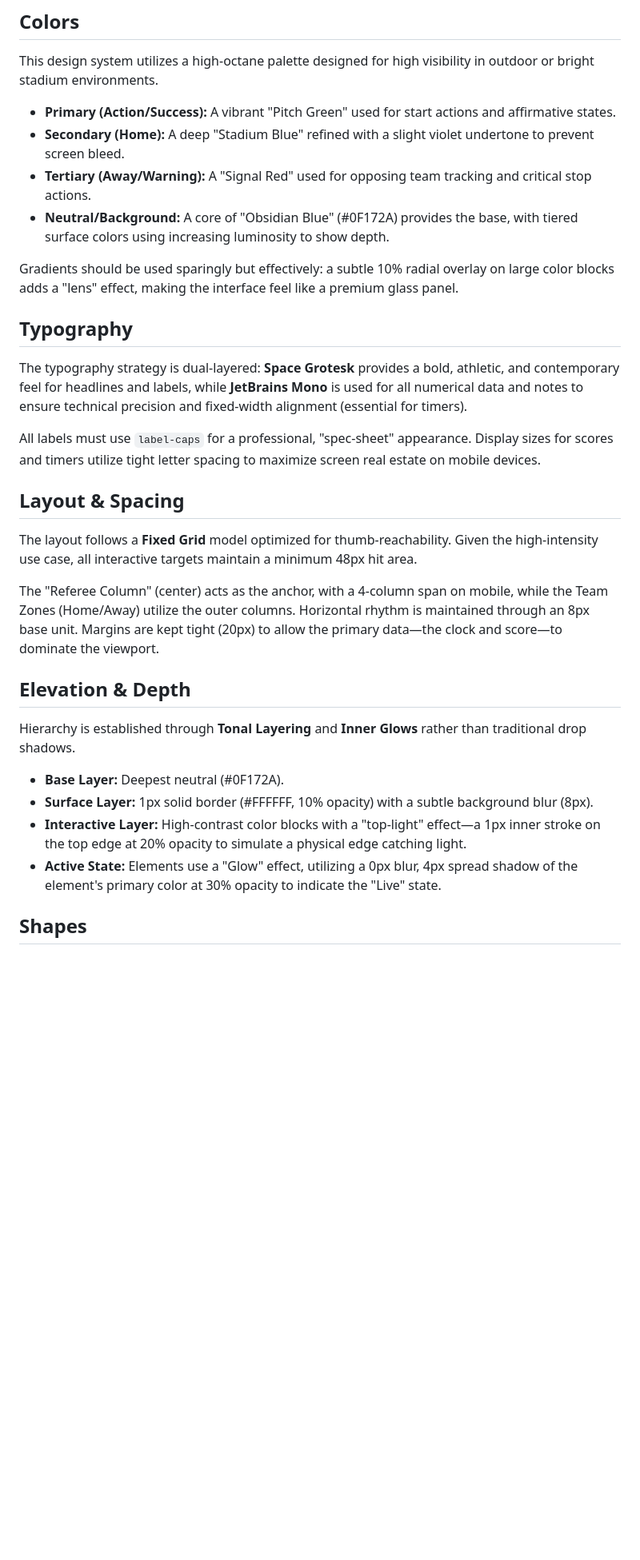
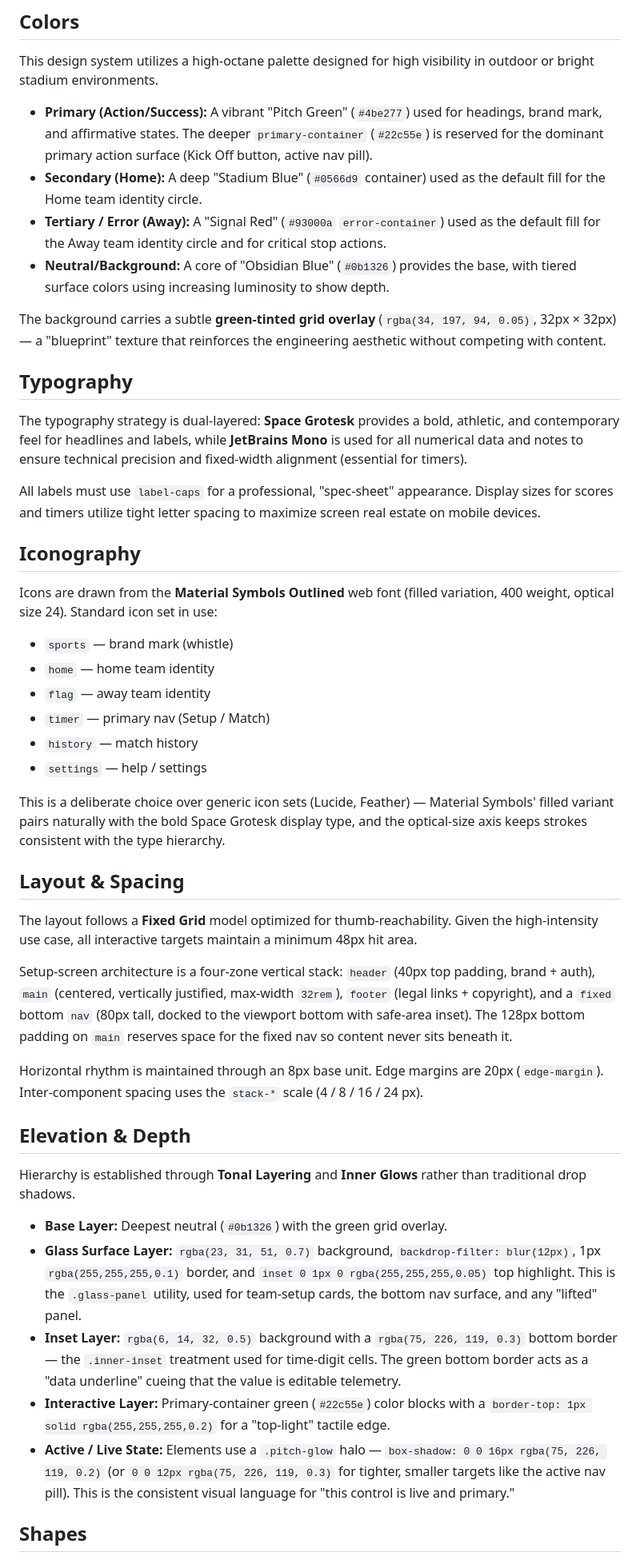
Before and after one commit to raydl18/refclock, a Markdown page: DESIGN.md, the part around one of its changes. Shown at 80% size. Drawn GitHub-style; blank space fills up the shorter version.

```diff
--- a/DESIGN.md
+++ b/DESIGN.md
@@ -112,29 +116,43 @@ The visual style is **Technical Modernism**. It blends a dark-mode foundation wi
 ## Colors
 This design system utilizes a high-octane palette designed for high visibility in outdoor or bright stadium environments.
 
-- **Primary (Action/Success):** A vibrant "Pitch Green" used for start actions and affirmative states.
-- **Secondary (Home):** A deep "Stadium Blue" refined with a slight violet undertone to prevent screen bleed.
-- **Tertiary (Away/Warning):** A "Signal Red" used for opposing team tracking and critical stop actions.
-- **Neutral/Background:** A core of "Obsidian Blue" (#0F172A) provides the base, with tiered surface colors using increasing luminosity to show depth.
+- **Primary (Action/Success):** A vibrant "Pitch Green" (`#4be277`) used for headings, brand mark, and affirmative states. The deeper `primary-container` (`#22c55e`) is reserved for the dominant primary action surface (Kick Off button, active nav pill).
+- **Secondary (Home):** A deep "Stadium Blue" (`#0566d9` container) used as the default fill for the Home team identity circle.
+- **Tertiary / Error (Away):** A "Signal Red" (`#93000a` `error-container`) used as the default fill for the Away team identity circle and for critical stop actions.
+- **Neutral/Background:** A core of "Obsidian Blue" (`#0b1326`) provides the base, with tiered surface colors using increasing luminosity to show depth.
 
-Gradients should be used sparingly but effectively: a subtle 10% radial overlay on large color blocks adds a "lens" effect, making the interface feel like a premium glass panel.
+The background carries a subtle **green-tinted grid overlay** (`rgba(34, 197, 94, 0.05)`, 32px × 32px) — a "blueprint" texture that reinforces the engineering aesthetic without competing with content.
 
 ## Typography
 The typography strategy is dual-layered: **Space Grotesk** provides a bold, athletic, and contemporary feel for headlines and labels, while **JetBrains Mono** is used for all numerical data and notes to ensure technical precision and fixed-width alignment (essential for timers).
 
 All labels must use `label-caps` for a professional, "spec-sheet" appearance. Display sizes for scores and timers utilize tight letter spacing to maximize screen real estate on mobile devices.
 
+## Iconography
+Icons are drawn from the **Material Symbols Outlined** web font (filled variation, 400 weight, optical size 24). Standard icon set in use:
+- `sports` — brand mark (whistle)
+- `home` — home team identity
+- `flag` — away team identity
+- `timer` — primary nav (Setup / Match)
+- `history` — match history
+- `settings` — help / settings
+
+This is a deliberate choice over generic icon sets (Lucide, Feather) — Material Symbols' filled variant pairs naturally with the bold Space Grotesk display type, and the optical-size axis keeps strokes consistent with the type hierarchy.
+
 ## Layout & Spacing
 The layout follows a **Fixed Grid** model optimized for thumb-reachability. Given the high-intensity use case, all interactive targets maintain a minimum 48px hit area.
 
-The "Referee Column" (center) acts as the anchor, with a 4-column span on mobile, while the Team Zones (Home/Away) utilize the outer columns. Horizontal rhythm is maintained through an 8px base unit. Margins are kept tight (20px) to allow the primary data—the clock and score—to dominate the viewport.
+Setup-screen architecture is a four-zone vertical stack: `header` (40px top padding, brand + auth), `main` (centered, vertically justified, max-width `32rem`), `footer` (legal links + copyright), and a `fixed` bottom `nav` (80px tall, docked to the viewport bottom with safe-area inset). The 128px bottom padding on `main` reserves space for the fixed nav so content never sits beneath it.
+
+Horizontal rhythm is maintained through an 8px base unit. Edge margins are 20px (`edge-margin`). Inter-component spacing uses the `stack-*` scale (4 / 8 / 16 / 24 px).
 
 ## Elevation & Depth
 Hierarchy is established through **Tonal Layering** and **Inner Glows** rather than traditional drop shadows.
 
-- **Base Layer:** Deepest neutral (#0F172A).
-- **Surface Layer:** 1px solid border (#FFFFFF, 10% opacity) with a subtle background blur (8px).
-- **Interactive Layer:** High-contrast color blocks with a "top-light" effect—a 1px inner stroke on the top edge at 20% opacity to simulate a physical edge catching light.
-- **Active State:** Elements use a "Glow" effect, utilizing a 0px blur, 4px spread shadow of the element's primary color at 30% opacity to indicate the "Live" state.
+- **Base Layer:** Deepest neutral (`#0b1326`) with the green grid overlay.
+- **Glass Surface Layer:** `rgba(23, 31, 51, 0.7)` background, `backdrop-filter: blur(12px)`, 1px `rgba(255,255,255,0.1)` border, and `inset 0 1px 0 rgba(255,255,255,0.05)` top highlight. This is the `.glass-panel` utility, used for team-setup cards, the bottom nav surface, and any "lifted" panel.
+- **Inset Layer:** `rgba(6, 14, 32, 0.5)` background with a `rgba(75, 226, 119, 0.3)` bottom border — the `.inner-inset` treatment used for time-digit cells. The green bottom border acts as a "data underline" cueing that the value is editable telemetry.
+- **Interactive Layer:** Primary-container green (`#22c55e`) color blocks with a `border-top: 1px solid rgba(255,255,255,0.2)` for a "top-light" tactile edge.
+- **Active / Live State:** Elements use a `.pitch-glow` halo — `box-shadow: 0 0 16px rgba(75, 226, 119, 0.2)` (or `0 0 12px rgba(75, 226, 119, 0.3)` for tighter, smaller targets like the active nav pill). This is the consistent visual language for "this control is live and primary."
 
 ## Shapes
```
Also changed, not shown: other parts of DESIGN.md (+67 -9 lines).
